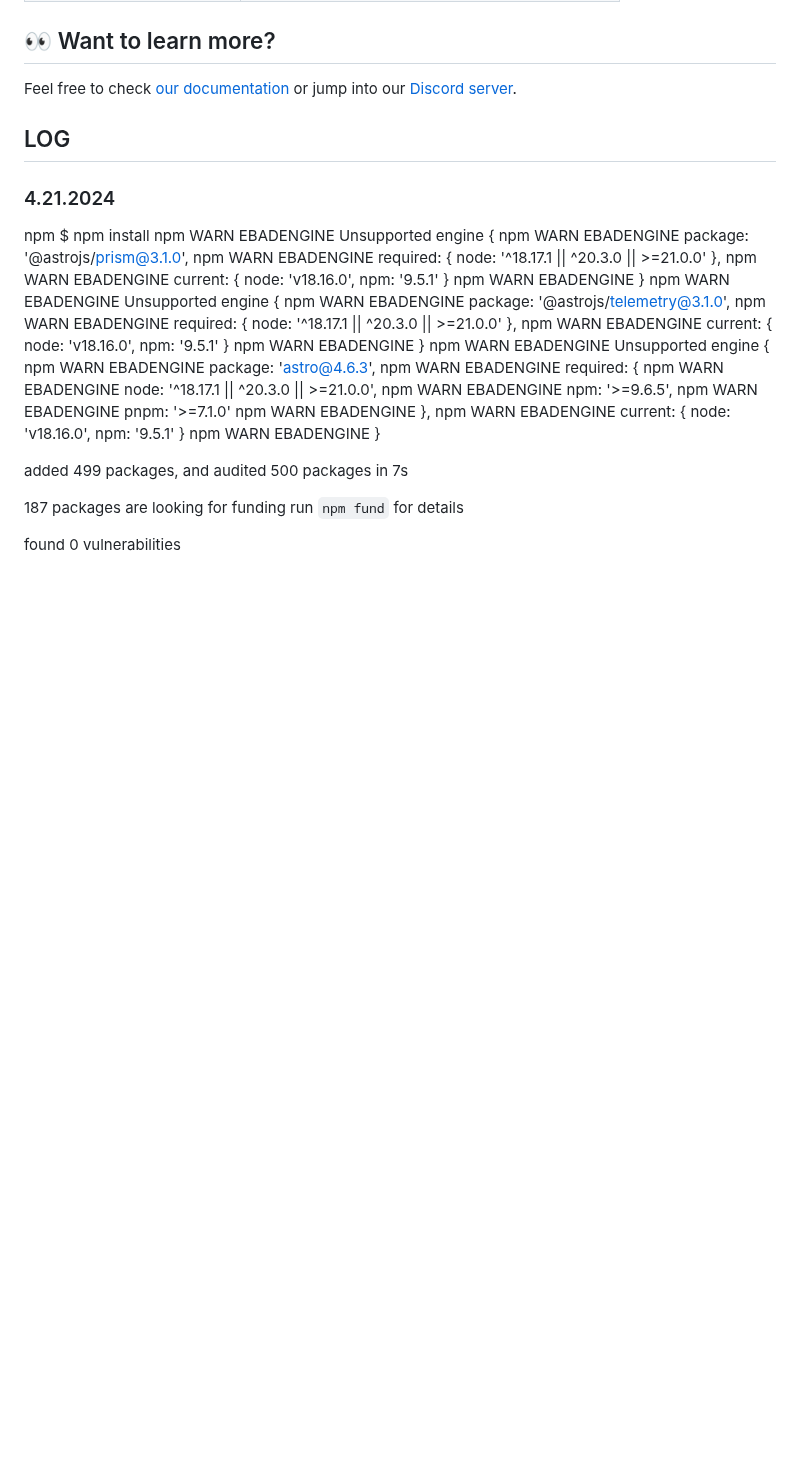
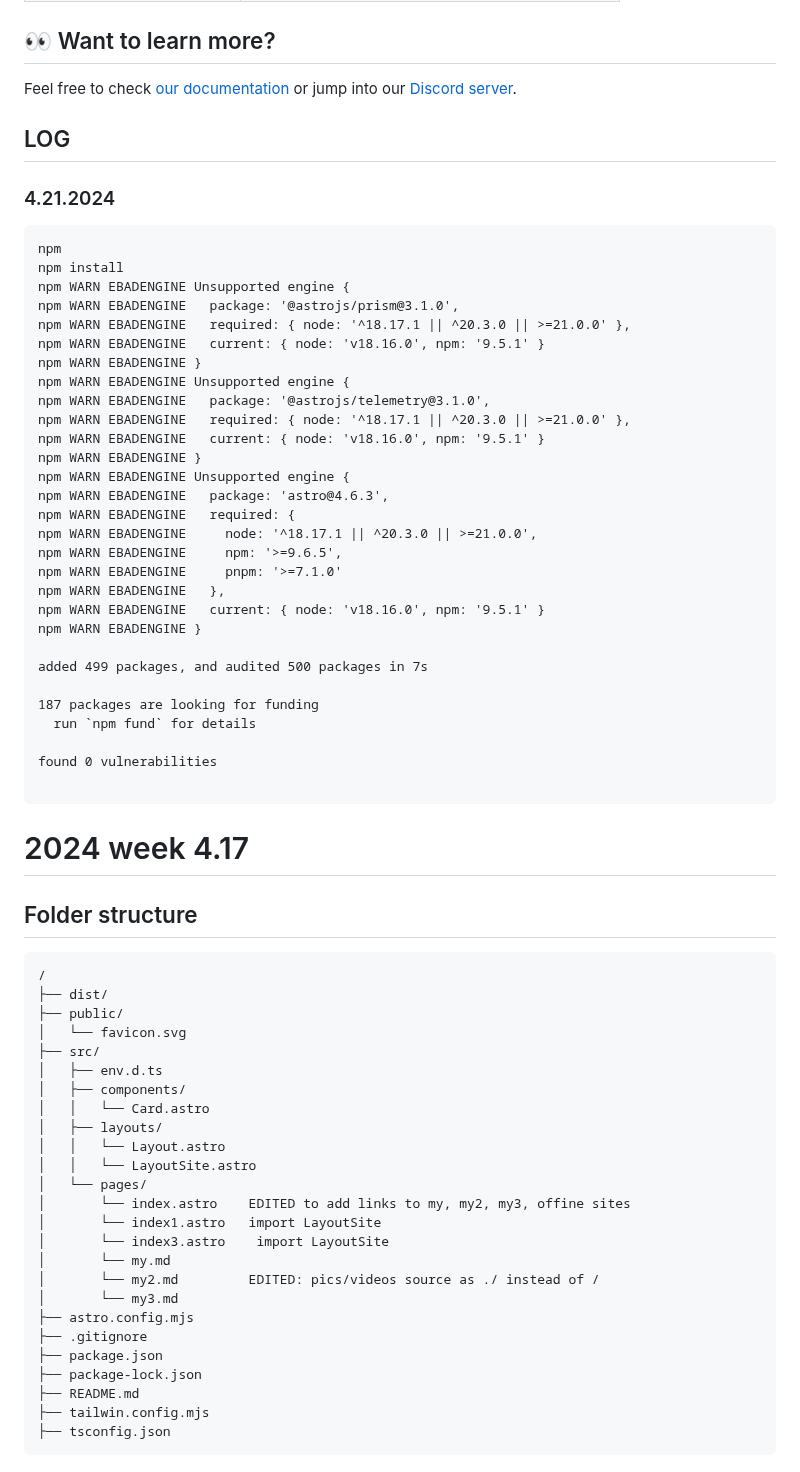
Before and after one commit to nelsonlopezjimenez/astro-tailwindcss-verdaccio, a Markdown page: README.md, the part around the change. Rendered like a GitHub page; blank space fills up the shorter version.

Commit message:
README 4.24.2024 updated with folder tree

````diff
--- a/README.md
+++ b/README.md
@@ -56,8 +56,9 @@ Feel free to check [our documentation](https://docs.astro.build) or jump into ou
 ## LOG
 
 ### 4.21.2024
+```
 npm
-$ npm install
+npm install
 npm WARN EBADENGINE Unsupported engine {
 npm WARN EBADENGINE   package: '@astrojs/prism@3.1.0',
 npm WARN EBADENGINE   required: { node: '^18.17.1 || ^20.3.0 || >=21.0.0' },
@@ -84,3 +85,38 @@ added 499 packages, and audited 500 packages in 7s
   run `npm fund` for details
 
 found 0 vulnerabilities
+
+```
+
+# 2024 week 4.17
+
+## Folder structure
+
+
+```text
+/
+├── dist/
+├── public/
+│   └── favicon.svg
+├── src/
+│   ├── env.d.ts
+│   ├── components/
+│   │   └── Card.astro
+│   ├── layouts/
+│   │   └── Layout.astro
+│   │   └── LayoutSite.astro
+│   └── pages/
+│       └── index.astro    EDITED to add links to my, my2, my3, offine sites
+│       └── index1.astro   import LayoutSite
+│       └── index3.astro    import LayoutSite
+│       └── my.md
+│       └── my2.md         EDITED: pics/videos source as ./ instead of /
+│       └── my3.md
+├── astro.config.mjs
+├── .gitignore
+├── package.json
+├── package-lock.json
+├── README.md
+├── tailwin.config.mjs
+├── tsconfig.json
+```
````
